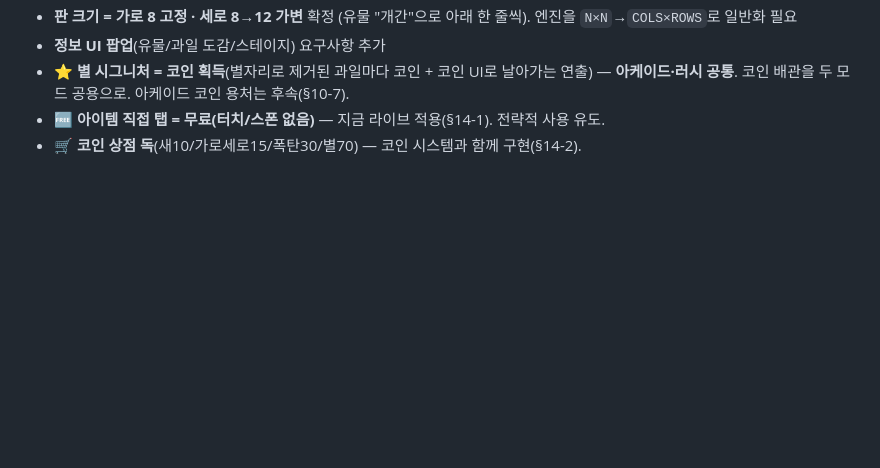
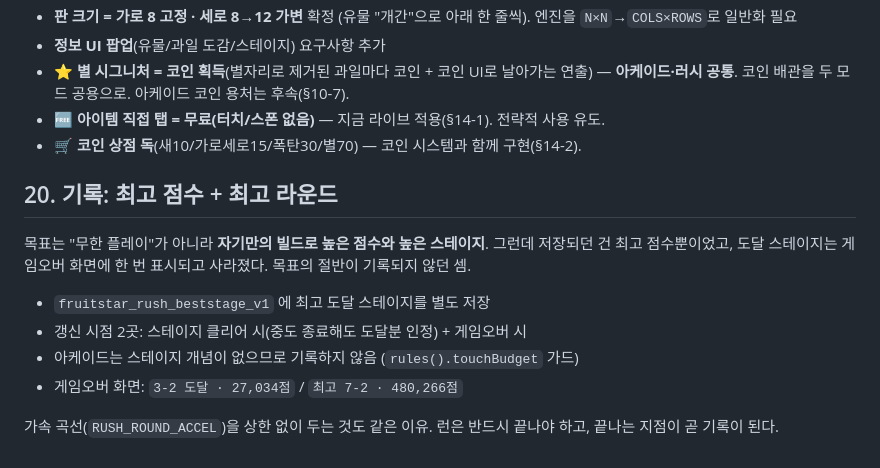
Before and after one commit to GiftPen/Mobile-test, a Markdown page: STAR_RUSH_DESIGN.md, the part around the change. Drawn GitHub-style; blank space fills up the shorter version.

Commit message:
Design doc: record best-stage rationale

```diff
--- a/STAR_RUSH_DESIGN.md
+++ b/STAR_RUSH_DESIGN.md
@@ -515,3 +515,17 @@ run = {
 - ⭐ **별 시그니처 = 코인 획득**(별자리로 제거된 과일마다 코인 + 코인 UI로 날아가는 연출) — **아케이드·러시 공통**. 코인 배관을 두 모드 공용으로. 아케이드 코인 용처는 후속(§10-7).
 - 🆓 **아이템 직접 탭 = 무료(터치/스폰 없음)** — 지금 라이브 적용(§14-1). 전략적 사용 유도.
 - 🛒 **코인 상점 독**(새10/가로세로15/폭탄30/별70) — 코인 시스템과 함께 구현(§14-2).
+
+## 20. 기록: 최고 점수 + 최고 라운드
+
+목표는 "무한 플레이"가 아니라 **자기만의 빌드로 높은 점수와 높은 스테이지**.
+그런데 저장되던 건 최고 점수뿐이었고, 도달 스테이지는 게임오버 화면에 한 번
+표시되고 사라졌다. 목표의 절반이 기록되지 않던 셈.
+
+- `fruitstar_rush_beststage_v1` 에 최고 도달 스테이지를 별도 저장
+- 갱신 시점 2곳: 스테이지 클리어 시(중도 종료해도 도달분 인정) + 게임오버 시
+- 아케이드는 스테이지 개념이 없으므로 기록하지 않음 (`rules().touchBudget` 가드)
+- 게임오버 화면: `3-2 도달 · 27,034점` / `최고 7-2 · 480,266점`
+
+가속 곡선(`RUSH_ROUND_ACCEL`)을 상한 없이 두는 것도 같은 이유. 런은 반드시
+끝나야 하고, 끝나는 지점이 곧 기록이 된다.
```
